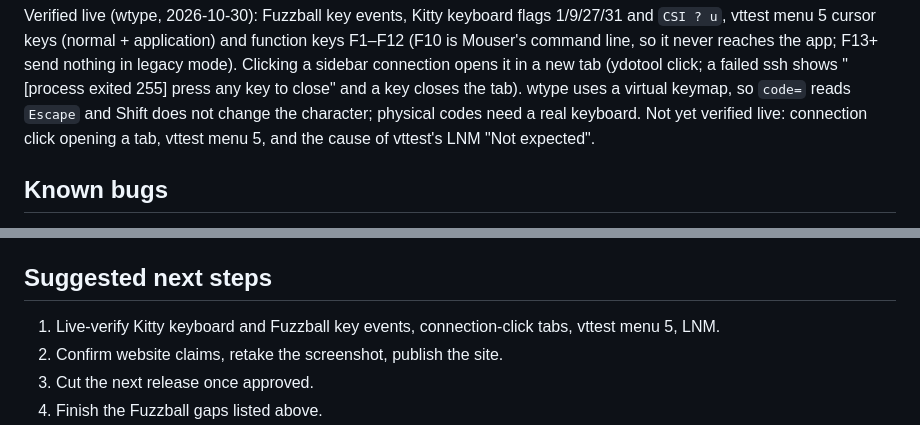
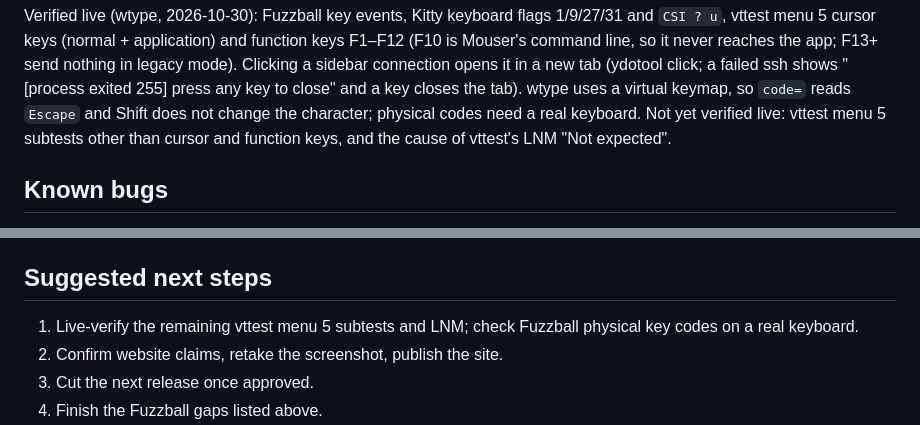
Before and after one commit to WeirdBrains/mouser, a Markdown page: docs/HANDOVER.md, 2 parts joined by grey strips. Drawn GitHub-style.

Commit message:
docs(handover): update live-verification list

```diff
--- a/docs/HANDOVER.md
+++ b/docs/HANDOVER.md
@@ -24,8 +24,7 @@ at the repo root (gitignored; ask the maintainer if you don't have it).
 | terminfo | `tic -x -o ~/.terminfo extra/mouser.terminfo`, then `TERM=mouser` | `infocmp mouser` |
 
 Verified live (wtype, 2026-10-30): Fuzzball key events, Kitty keyboard flags 1/9/27/31 and `CSI ? u`, vttest menu 5 cursor keys (normal + application) and function keys F1–F12 (F10 is Mouser's command line, so it never reaches the app; F13+ send nothing in legacy mode). Clicking a sidebar connection opens it in a new tab (ydotool click; a failed ssh shows "[process exited 255] press any key to close" and a key closes the tab). wtype uses a virtual keymap, so `code=` reads `Escape` and Shift does not change the character; physical codes need a real keyboard.
-Not yet verified live: connection click opening a
-tab, vttest menu 5, and the cause of vttest's LNM "Not expected".
+Not yet verified live: vttest menu 5 subtests other than cursor and function keys, and the cause of vttest's LNM "Not expected".
 
 ## Known bugs
 - (Fixed in 0.7.1: dashed box-drawing lines, now drawn procedurally with one shared integer geometry (light, heavy and double lines) in `crates/mouser-render/src/boxdraw.rs`, identical on CPU and GPU; the "81 wide" vttest report was the window really being 81 columns, covered by a regression test.)
@@ -65,7 +64,7 @@ Releases happen only with the maintainer's explicit approval.
 - Tests use `MOUSER_SSH_CONFIG` and a temp `HOME`, never the real `~/.ssh`.
 
 ## Suggested next steps
-1. Live-verify Kitty keyboard and Fuzzball key events, connection-click tabs, vttest menu 5, LNM.
+1. Live-verify the remaining vttest menu 5 subtests and LNM; check Fuzzball physical key codes on a real keyboard.
 2. Confirm website claims, retake the screenshot, publish the site.
 3. Cut the next release once approved.
 4. Finish the Fuzzball gaps listed above.
```
